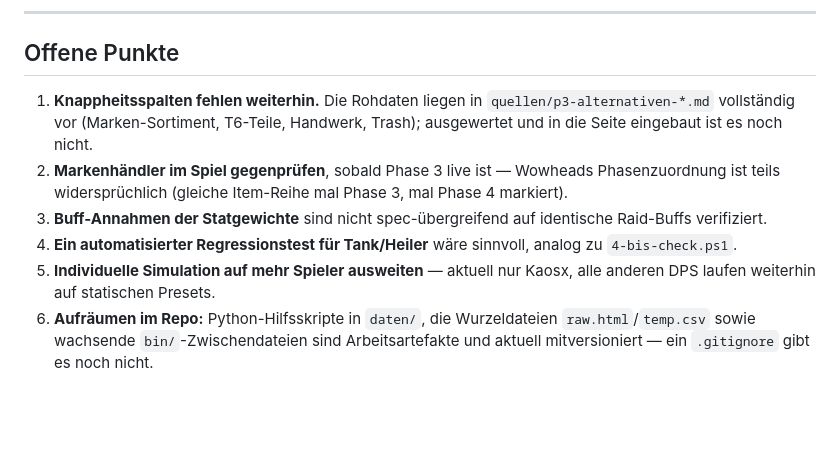
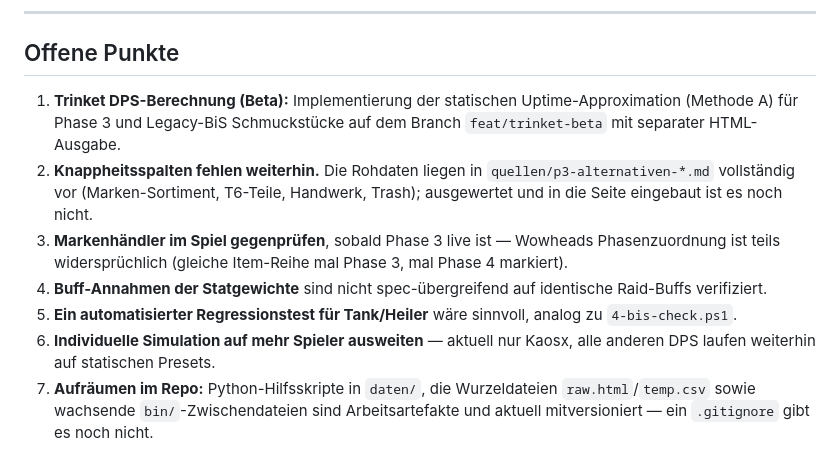
Before and after one commit to Kaos-WoW/loot-prio, a Markdown page: README.md, the part around the change. Drawn GitHub-style; blank space fills up the shorter version.

Commit message:
docs: planning trinket dps calculation (beta) as next milestone

```diff
--- a/README.md
+++ b/README.md
@@ -245,15 +245,16 @@ gegen offizielle Wowhead-Guides abgeglichen und punktuell nachgepflegt.
 
 ## Offene Punkte
 
-1. **Knappheitsspalten fehlen weiterhin.** Die Rohdaten liegen in `quellen/p3-alternativen-*.md`
+1. **Trinket DPS-Berechnung (Beta):** Implementierung der statischen Uptime-Approximation (Methode A) für Phase 3 und Legacy-BiS Schmuckstücke auf dem Branch `feat/trinket-beta` mit separater HTML-Ausgabe.
+2. **Knappheitsspalten fehlen weiterhin.** Die Rohdaten liegen in `quellen/p3-alternativen-*.md`
    vollständig vor (Marken-Sortiment, T6-Teile, Handwerk, Trash); ausgewertet und in die Seite
    eingebaut ist es noch nicht.
-2. **Markenhändler im Spiel gegenprüfen**, sobald Phase 3 live ist — Wowheads Phasenzuordnung ist
+3. **Markenhändler im Spiel gegenprüfen**, sobald Phase 3 live ist — Wowheads Phasenzuordnung ist
    teils widersprüchlich (gleiche Item-Reihe mal Phase 3, mal Phase 4 markiert).
-3. **Buff-Annahmen der Statgewichte** sind nicht spec-übergreifend auf identische Raid-Buffs verifiziert.
-4. **Ein automatisierter Regressionstest für Tank/Heiler** wäre sinnvoll, analog zu `4-bis-check.ps1`.
-5. **Individuelle Simulation auf mehr Spieler ausweiten** — aktuell nur Kaosx, alle anderen DPS laufen
+4. **Buff-Annahmen der Statgewichte** sind nicht spec-übergreifend auf identische Raid-Buffs verifiziert.
+5. **Ein automatisierter Regressionstest für Tank/Heiler** wäre sinnvoll, analog zu `4-bis-check.ps1`.
+6. **Individuelle Simulation auf mehr Spieler ausweiten** — aktuell nur Kaosx, alle anderen DPS laufen
    weiterhin auf statischen Presets.
-6. **Aufräumen im Repo:** Python-Hilfsskripte in `daten/`, die Wurzeldateien `raw.html`/`temp.csv`
+7. **Aufräumen im Repo:** Python-Hilfsskripte in `daten/`, die Wurzeldateien `raw.html`/`temp.csv`
    sowie wachsende `bin/`-Zwischendateien sind Arbeitsartefakte und aktuell mitversioniert — ein
    `.gitignore` gibt es noch nicht.
```
Also changed, not shown: AGENTS.md (+1 -0 lines).
